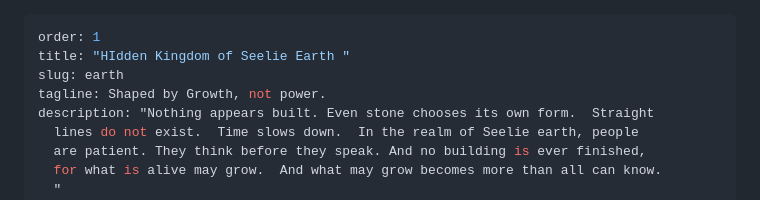
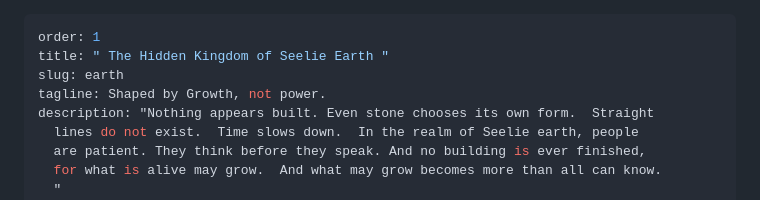
Before and after one commit to iamds/calling-stone-chronicles, a Markdown page: src/realms/2-hidden-kingdom-of-seelie-earth.md, the part around the change. Rendered like a GitHub page.

Commit message:
Update Realm “2-hidden-kingdom-of-seelie-earth”

```diff
--- a/src/realms/2-hidden-kingdom-of-seelie-earth.md
+++ b/src/realms/2-hidden-kingdom-of-seelie-earth.md
@@ -1,6 +1,6 @@
 ---
 order: 1
-title: "HIdden Kingdom of Seelie Earth "
+title: " The Hidden Kingdom of Seelie Earth "
 slug: earth
 tagline: Shaped by Growth, not power.
 description: "Nothing appears built. Even stone chooses its own form.  Straight
```
